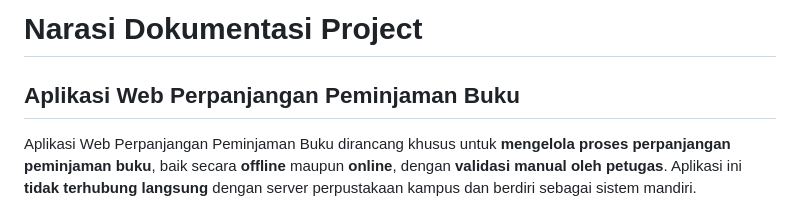
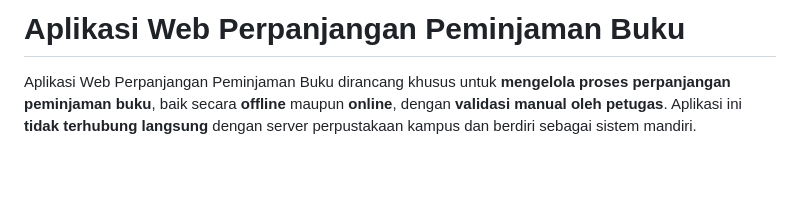
Before and after one commit to fiqriabdi/perpus-online, a Markdown page: Dokumentasi/README.md, the part around the change. GitHub-like rendering; blank space fills up the shorter version.

Commit message:
Revise README for project title and description
Updated the README to reflect the project title and purpose.

```diff
--- a/Dokumentasi/README.md
+++ b/Dokumentasi/README.md
@@ -1,6 +1,4 @@
-# Narasi Dokumentasi Project
-
-## **Aplikasi Web Perpanjangan Peminjaman Buku**
+# **Aplikasi Web Perpanjangan Peminjaman Buku**
 
 Aplikasi Web Perpanjangan Peminjaman Buku dirancang khusus untuk **mengelola proses perpanjangan peminjaman buku**, baik secara **offline** maupun **online**, dengan **validasi manual oleh petugas**.
 Aplikasi ini **tidak terhubung langsung** dengan server perpustakaan kampus dan berdiri sebagai sistem mandiri.
```
